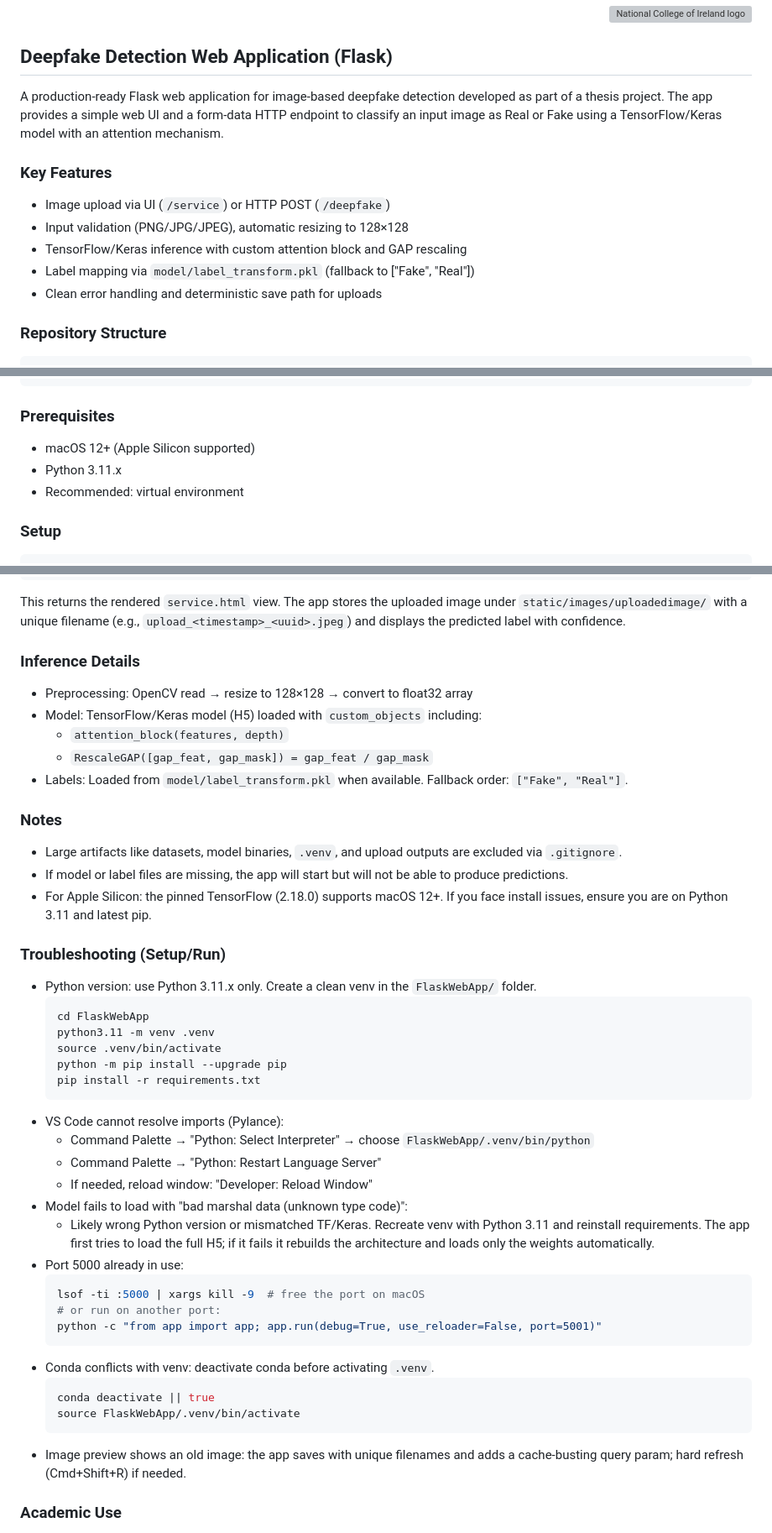
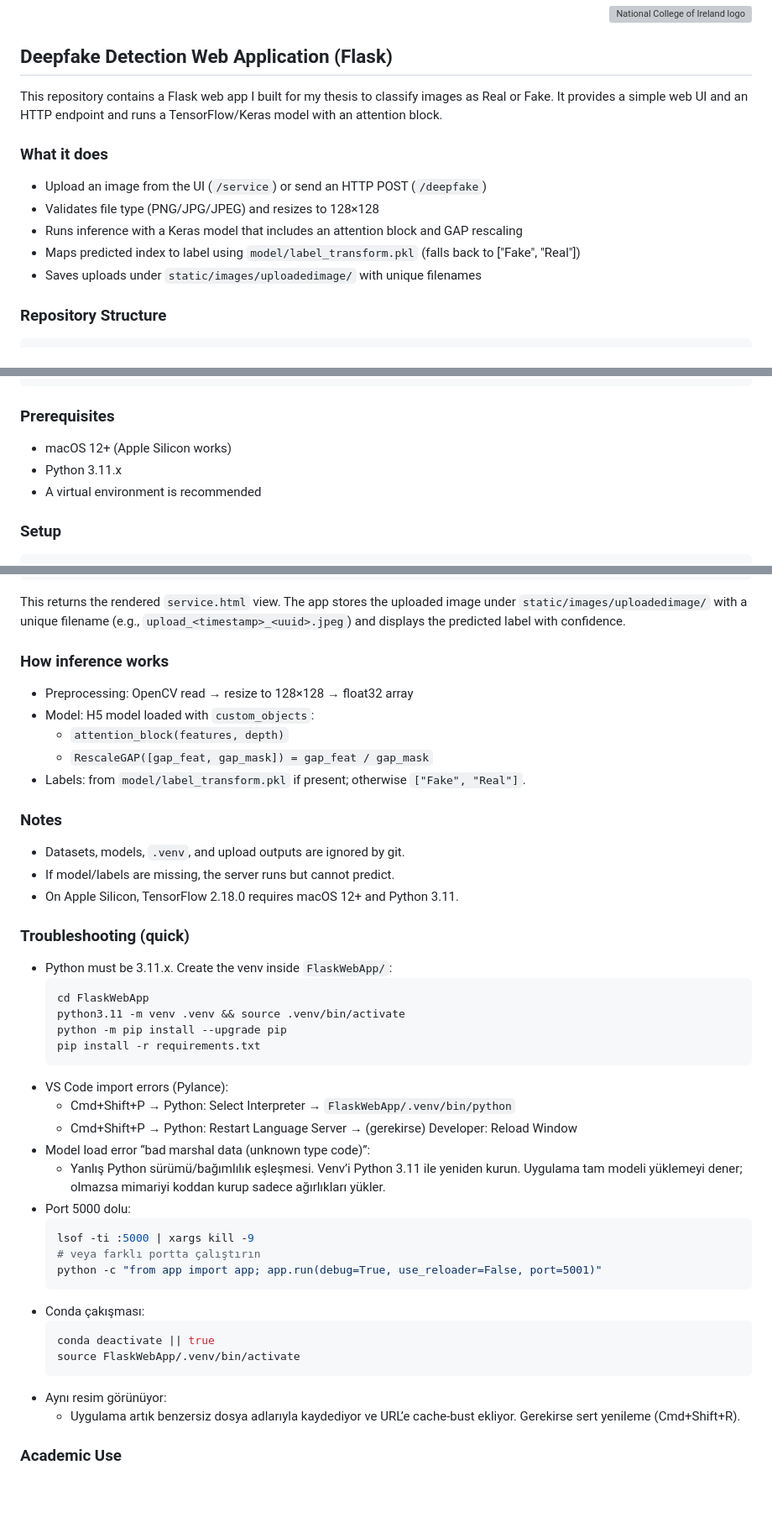
Before and after one commit to CemRoot/FlaskWebApp, a Markdown page: README.md, 3 parts joined by grey strips. Shown: that part at 84% size. Drawn GitHub-style; blank space fills up the shorter version; grey boxes are pictures that could not be loaded.

Commit message:
docs: rewrite README in author voice; add troubleshooting and full references

````diff
--- a/README.md
+++ b/README.md
@@ -10,14 +10,14 @@
 
 ## Deepfake Detection Web Application (Flask)
 
-A production-ready Flask web application for image-based deepfake detection developed as part of a thesis project. The app provides a simple web UI and a form-data HTTP endpoint to classify an input image as Real or Fake using a TensorFlow/Keras model with an attention mechanism.
+This repository contains a Flask web app I built for my thesis to classify images as Real or Fake. It provides a simple web UI and an HTTP endpoint and runs a TensorFlow/Keras model with an attention block.
 
-### Key Features
-- Image upload via UI (`/service`) or HTTP POST (`/deepfake`)
-- Input validation (PNG/JPG/JPEG), automatic resizing to 128×128
-- TensorFlow/Keras inference with custom attention block and GAP rescaling
-- Label mapping via `model/label_transform.pkl` (fallback to ["Fake", "Real"])
-- Clean error handling and deterministic save path for uploads
+### What it does
+- Upload an image from the UI (`/service`) or send an HTTP POST (`/deepfake`)
+- Validates file type (PNG/JPG/JPEG) and resizes to 128×128
+- Runs inference with a Keras model that includes an attention block and GAP rescaling
+- Maps predicted index to label using `model/label_transform.pkl` (falls back to ["Fake", "Real"])
+- Saves uploads under `static/images/uploadedimage/` with unique filenames
 
 ### Repository Structure
 ```
@@ -34,9 +34,9 @@ FlaskWebApp/
 ```
 
 ### Prerequisites
-- macOS 12+ (Apple Silicon supported)
+- macOS 12+ (Apple Silicon works)
 - Python 3.11.x
-- Recommended: virtual environment
+- A virtual environment is recommended
 
 ### Setup
 ```bash
@@ -68,46 +68,45 @@ curl -X POST \
 ```
 This returns the rendered `service.html` view. The app stores the uploaded image under `static/images/uploadedimage/` with a unique filename (e.g., `upload_<timestamp>_<uuid>.jpeg`) and displays the predicted label with confidence.
 
-### Inference Details
-- Preprocessing: OpenCV read → resize to 128×128 → convert to float32 array
-- Model: TensorFlow/Keras model (H5) loaded with `custom_objects` including:
+### How inference works
+- Preprocessing: OpenCV read → resize to 128×128 → float32 array
+- Model: H5 model loaded with `custom_objects`:
   - `attention_block(features, depth)`
   - `RescaleGAP([gap_feat, gap_mask]) = gap_feat / gap_mask`
-- Labels: Loaded from `model/label_transform.pkl` when available. Fallback order: `["Fake", "Real"]`.
+- Labels: from `model/label_transform.pkl` if present; otherwise `["Fake", "Real"]`.
 
 ### Notes
-- Large artifacts like datasets, model binaries, `.venv`, and upload outputs are excluded via `.gitignore`.
-- If model or label files are missing, the app will start but will not be able to produce predictions.
-- For Apple Silicon: the pinned TensorFlow (2.18.0) supports macOS 12+. If you face install issues, ensure you are on Python 3.11 and latest pip.
+- Datasets, models, `.venv`, and upload outputs are ignored by git.
+- If model/labels are missing, the server runs but cannot predict.
+- On Apple Silicon, TensorFlow 2.18.0 requires macOS 12+ and Python 3.11.
 
-### Troubleshooting (Setup/Run)
+### Troubleshooting (quick)
 
-- Python version: use Python 3.11.x only. Create a clean venv in the `FlaskWebApp/` folder.
+- Python must be 3.11.x. Create the venv inside `FlaskWebApp/`:
   ```bash
   cd FlaskWebApp
-  python3.11 -m venv .venv
-  source .venv/bin/activate
+  python3.11 -m venv .venv && source .venv/bin/activate
   python -m pip install --upgrade pip
   pip install -r requirements.txt
   ```
-- VS Code cannot resolve imports (Pylance):
-  - Command Palette → "Python: Select Interpreter" → choose `FlaskWebApp/.venv/bin/python`
-  - Command Palette → "Python: Restart Language Server"
-  - If needed, reload window: "Developer: Reload Window"
-- Model fails to load with "bad marshal data (unknown type code)":
-  - Likely wrong Python version or mismatched TF/Keras. Recreate venv with Python 3.11 and reinstall requirements. The app first tries to load the full H5; if it fails it rebuilds the architecture and loads only the weights automatically.
-- Port 5000 already in use:
+- VS Code import errors (Pylance):
+  - Cmd+Shift+P → Python: Select Interpreter → `FlaskWebApp/.venv/bin/python`
+  - Cmd+Shift+P → Python: Restart Language Server → (gerekirse) Developer: Reload Window
+- Model load error “bad marshal data (unknown type code)”:
+  - Yanlış Python sürümü/bağımlılık eşleşmesi. Venv’i Python 3.11 ile yeniden kurun. Uygulama tam modeli yüklemeyi dener; olmazsa mimariyi koddan kurup sadece ağırlıkları yükler.
+- Port 5000 dolu:
   ```bash
-  lsof -ti :5000 | xargs kill -9  # free the port on macOS
-  # or run on another port:
+  lsof -ti :5000 | xargs kill -9
+  # veya farklı portta çalıştırın
   python -c "from app import app; app.run(debug=True, use_reloader=False, port=5001)"
   ```
-- Conda conflicts with venv: deactivate conda before activating `.venv`.
+- Conda çakışması:
   ```bash
   conda deactivate || true
   source FlaskWebApp/.venv/bin/activate
   ```
-- Image preview shows an old image: the app saves with unique filenames and adds a cache-busting query param; hard refresh (Cmd+Shift+R) if needed.
+- Aynı resim görünüyor:
+  - Uygulama artık benzersiz dosya adlarıyla kaydediyor ve URL’e cache-bust ekliyor. Gerekirse sert yenileme (Cmd+Shift+R).
 
 ### Academic Use
 If you reference this application in your thesis or publications, consider citing your model and training methodology (e.g., EfficientNet variant + attention) and include a short description of preprocessing and evaluation protocol.
````
Also changed, not shown: other parts of README.md (+17 -0 lines).
